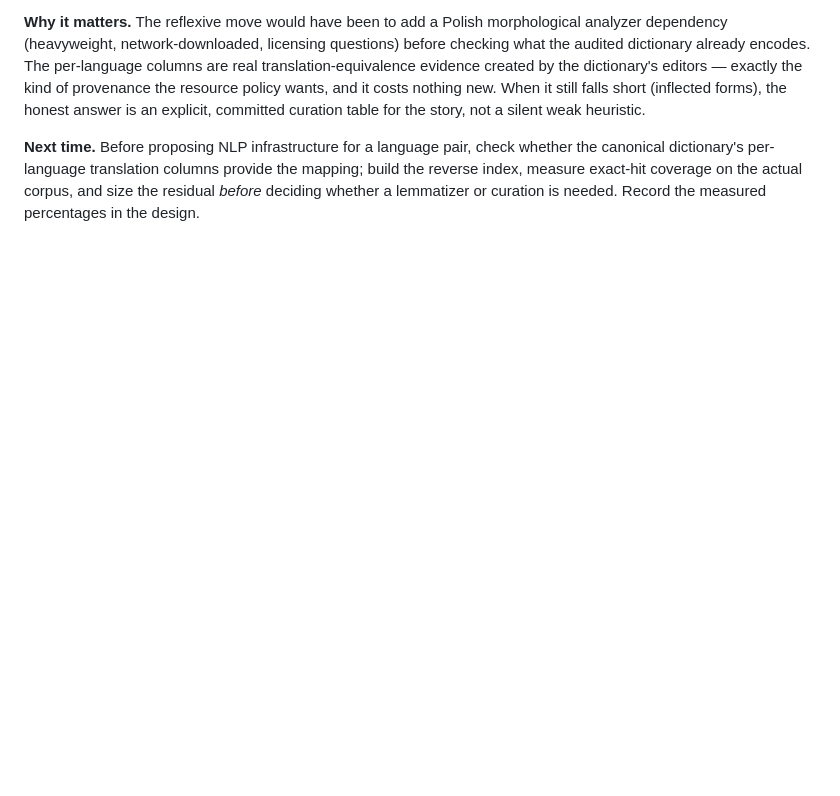
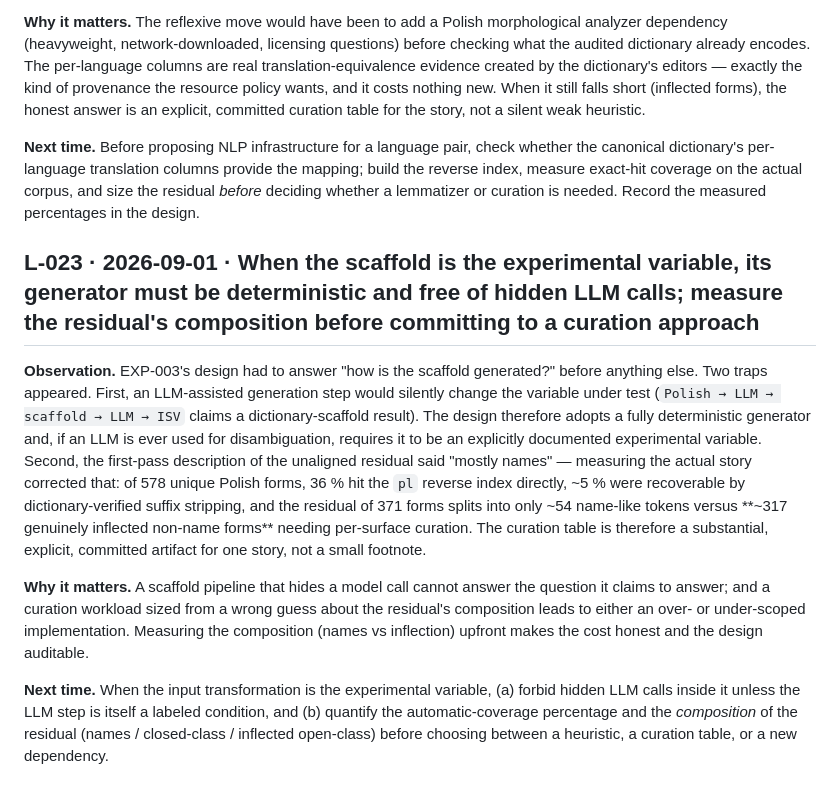
Before and after one commit to KuuuGR/isv-llm-lab, a Markdown page: docs/LESSONS.md, the part around the change. Drawn GitHub-style; blank space fills up the shorter version.

```diff
--- a/docs/LESSONS.md
+++ b/docs/LESSONS.md
@@ -459,3 +459,32 @@ whether the canonical dictionary's per-language translation columns provide
 the mapping; build the reverse index, measure exact-hit coverage on the actual
 corpus, and size the residual *before* deciding whether a lemmatizer or
 curation is needed. Record the measured percentages in the design.
+
+## L-023 · 2026-09-01 · When the scaffold is the experimental variable, its generator must be deterministic and free of hidden LLM calls; measure the residual's composition before committing to a curation approach
+
+**Observation.** EXP-003's design had to answer "how is the scaffold
+generated?" before anything else. Two traps appeared. First, an LLM-assisted
+generation step would silently change the variable under test
+(`Polish → LLM → scaffold → LLM → ISV` claims a dictionary-scaffold result).
+The design therefore adopts a fully deterministic generator and, if an LLM is
+ever used for disambiguation, requires it to be an explicitly documented
+experimental variable. Second, the first-pass description of the unaligned
+residual said "mostly names" — measuring the actual story corrected that:
+of 578 unique Polish forms, 36 % hit the `pl` reverse index directly, ~5 %
+were recoverable by dictionary-verified suffix stripping, and the residual of
+371 forms splits into only ~54 name-like tokens versus **~317 genuinely
+inflected non-name forms** needing per-surface curation. The curation table
+is therefore a substantial, explicit, committed artifact for one story, not a
+small footnote.
+
+**Why it matters.** A scaffold pipeline that hides a model call cannot answer
+the question it claims to answer; and a curation workload sized from a wrong
+guess about the residual's composition leads to either an over- or
+under-scoped implementation. Measuring the composition (names vs inflection)
+upfront makes the cost honest and the design auditable.
+
+**Next time.** When the input transformation is the experimental variable,
+(a) forbid hidden LLM calls inside it unless the LLM step is itself a labeled
+condition, and (b) quantify the automatic-coverage percentage and the
+*composition* of the residual (names / closed-class / inflected open-class)
+before choosing between a heuristic, a curation table, or a new dependency.
```
Also changed, not shown: docs/DECISIONS.md (+31 -0 lines).
